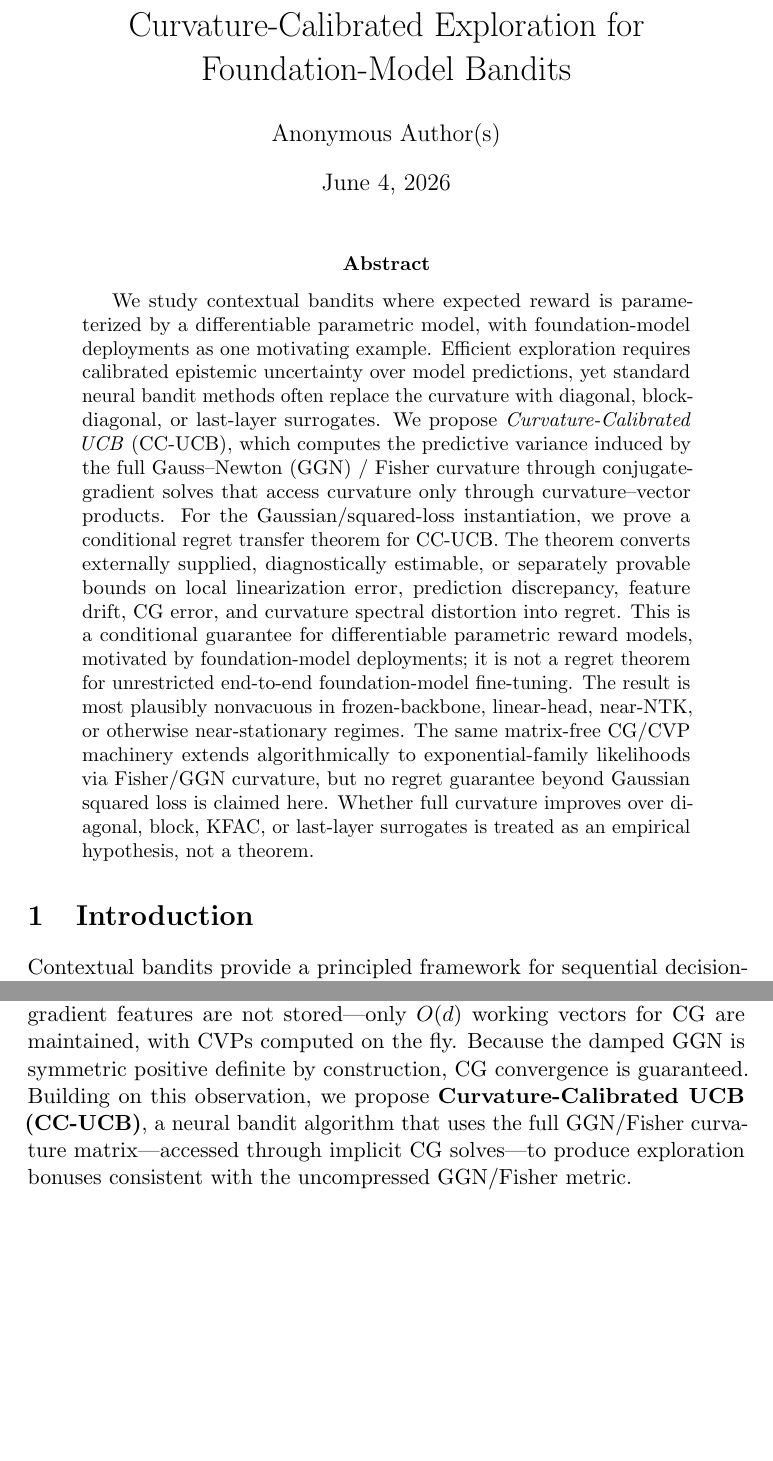
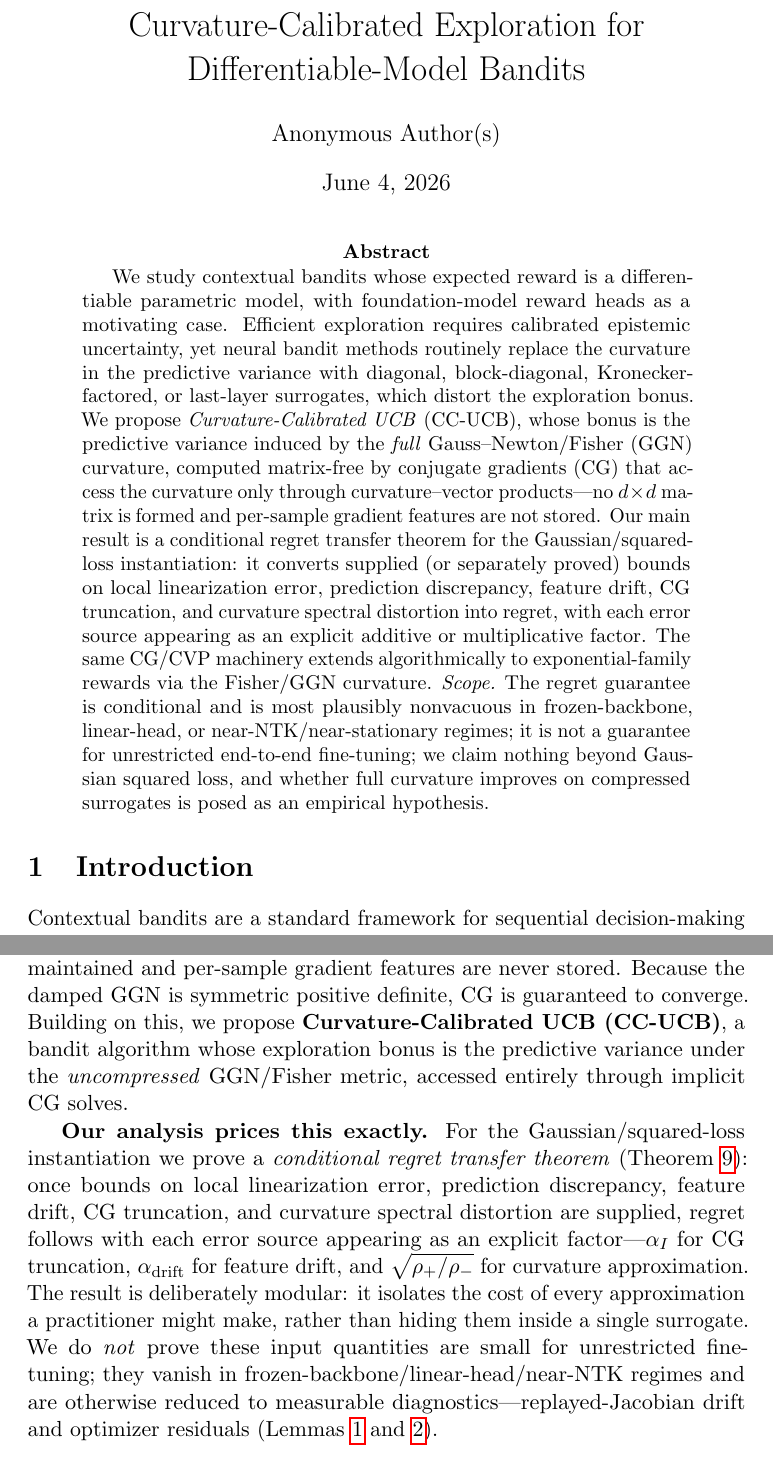
Before and after one commit to buiksat/Curvature-Calibrated-Exploration, a LaTeX paper (paper/main.tex): two parts of pages 1 and 2 of 38, joined at a grey line, cut so that both start at the same text, the shorter picture padded with empty space. Compiled offline with pdfLaTeX; a LaTeX package or settings file that is missing is left out.

Commit message:
paper: retitle to Differentiable-Model Bandits; tighten framing; fix refs
- Title → "Curvature-Calibrated Exploration for Differentiable-Model Bandits"
  (matches the proved scope; drops the foundation-model overclaim).
- Tightened abstract + introduction: lead with the contribution (full
  GGN/Fisher bonus via matrix-free CG, conditional regret transfer theorem),
  consolidate caveats into one scope statement.
- Softened universal claims ("neural bandit methods routinely replace C_t…";
  distortion made explicit and avoided only in the full-curvature setting).
- Related work: corrected the Kassraie & Krause characterization (NN-UCB/NN-TS
  with NTK; removed the confabulated "ROFU"); renamed bib key to
  kassraie2022neural and updated both cite sites.
- references.bib: fixed entry types — schraudolph2002fast @inproceedings→@article,
  tropp2015introduction @book→@article (clears the BibTeX warnings).

```diff
--- a/paper/main.tex
+++ b/paper/main.tex
@@ -39,7 +39,7 @@
   \newcommand{\brett}[1]{}
 \fi
 % --- title ----------------------------------------------------------------
-\title{Curvature-Calibrated Exploration for Foundation-Model Bandits}
+\title{Curvature-Calibrated Exploration for Differentiable-Model Bandits}
 \author{Anonymous Author(s)}
 
 \begin{document}
@@ -47,33 +47,34 @@
 
 % --- abstract -------------------------------------------------------------
 \begin{abstract}
-We study contextual bandits where expected reward is parameterized by a
-differentiable parametric model, with foundation-model deployments as
-one motivating example.  Efficient exploration requires calibrated
-epistemic uncertainty over model predictions, yet standard neural bandit
-methods often replace the curvature with diagonal, block-diagonal, or
-last-layer surrogates.  We propose \emph{Curvature-Calibrated UCB}
-(CC-UCB), which computes the predictive variance induced by the full
-Gauss--Newton (GGN) / Fisher curvature through conjugate-gradient solves
-that access curvature only through curvature--vector products.
-For the Gaussian/squared-loss instantiation, we prove a conditional
-regret transfer theorem for CC-UCB.  The theorem converts externally
-supplied, diagnostically estimable, or separately provable bounds on
-local linearization error, prediction discrepancy, feature drift, CG
-error, and curvature spectral distortion into regret.
-This is a conditional guarantee for differentiable parametric reward
-models, motivated by foundation-model deployments; it is not a regret
-theorem for unrestricted end-to-end foundation-model fine-tuning.
-The result is most plausibly nonvacuous in frozen-backbone, linear-head,
-near-NTK, or otherwise near-stationary regimes.  The same matrix-free
-CG/CVP machinery extends algorithmically to exponential-family
-likelihoods via Fisher/GGN curvature, but no regret guarantee beyond
-Gaussian squared loss is claimed here.  Whether full curvature improves
-over diagonal, block, KFAC, or last-layer surrogates is treated as an
-empirical hypothesis, not a theorem.
+We study contextual bandits whose expected reward is a differentiable
+parametric model, with foundation-model reward heads as a motivating
+case.  Efficient exploration requires calibrated epistemic uncertainty,
+yet neural bandit methods routinely replace the curvature in the
+predictive variance with diagonal, block-diagonal, Kronecker-factored,
+or last-layer surrogates, which distort the exploration bonus.  We
+propose \emph{Curvature-Calibrated UCB} (CC-UCB), whose bonus is the
+predictive variance induced by the \emph{full} Gauss--Newton/Fisher
+(GGN) curvature, computed matrix-free by conjugate gradients (CG) that
+access the curvature only through curvature--vector products---no
+$d\times d$ matrix is formed and per-sample gradient features are not
+stored.  Our main result is a conditional regret transfer theorem for
+the Gaussian/squared-loss instantiation: it converts supplied (or
+separately proved) bounds on local linearization error, prediction
+discrepancy, feature drift, CG truncation, and curvature spectral
+distortion into regret, with each error source appearing as an explicit
+additive or multiplicative factor.  The same CG/CVP machinery extends
+algorithmically to exponential-family rewards via the Fisher/GGN
+curvature.  \emph{Scope.}  The regret guarantee is conditional and is
+most plausibly nonvacuous in frozen-backbone, linear-head, or
+near-NTK/near-stationary regimes; it is not a guarantee for
+unrestricted end-to-end fine-tuning; we claim nothing beyond Gaussian
+squared loss, and whether full curvature improves on compressed
+surrogates is posed as an empirical hypothesis.
 \end{abstract}
 
 % --- body -----------------------------------------------------------------
 \section{Introduction}\label{sec:intro}
 
-Contextual bandits provide a principled framework for sequential
+Contextual bandits are a standard framework for sequential
+decision-making under partial feedback, and increasingly the reward
@@ -117,9 +94,0 @@ layouts (e.g., FSDP) \citep{granziol2026hessian}---make it practical to solve
-$\bC_t\,\bu = \bg_t(a)$ by conjugate gradients (CG) \emph{without
-forming}~$\bC_t$; per-sample gradient features are not stored---only $O(d)$
-working vectors for CG are maintained, with CVPs computed on the fly.
-Because the damped GGN is symmetric positive definite by
-construction, CG convergence is guaranteed.  Building on this observation, we
-propose \textbf{Curvature-Calibrated UCB (CC-UCB)}, a neural bandit
-algorithm that uses the full GGN/Fisher curvature matrix---accessed through implicit CG
-solves---to produce exploration bonuses consistent with the uncompressed
-GGN/Fisher metric.
@@ -126,3 +111,26 @@ GGN/Fisher metric.
+solve $\bC_t\,\bu = \bg_t(a)$ by conjugate gradients (CG)
+\emph{without forming}~$\bC_t$: only $O(d)$ working vectors are
+maintained and per-sample gradient features are never stored.  Because
+the damped GGN is symmetric positive definite, CG is guaranteed to
+converge.  Building on this, we propose \textbf{Curvature-Calibrated
+UCB (CC-UCB)}, a bandit algorithm whose exploration bonus is the
+predictive variance under the \emph{uncompressed} GGN/Fisher metric,
+accessed entirely through implicit CG solves.
+
+\textbf{Our analysis prices this exactly.}  For the
+Gaussian/squared-loss instantiation we prove a \emph{conditional regret
+transfer theorem} (\Cref{thm:regret}): once bounds on local
+linearization error, prediction discrepancy, feature drift, CG
+truncation, and curvature spectral distortion are supplied, regret
+follows with each error source appearing as an explicit
+factor---$\alpha_I$ for CG truncation, $\alpha_{\mathrm{drift}}$ for
+feature drift, and $\sqrt{\rho_+/\rho_-}$ for curvature approximation.
+The result is deliberately modular: it isolates the cost of every
+approximation a practitioner might make, rather than hiding them inside
+a single surrogate.  We do \emph{not} prove these input quantities are
+small for unrestricted fine-tuning; they vanish in
+frozen-backbone/linear-head/near-NTK regimes and are otherwise reduced
+to measurable diagnostics---replayed-Jacobian drift and optimizer
+residuals (\Cref{lem:primitive-pred,lem:drift-sufficient}).
 
 \paragraph{Contributions.}
-\textbf{(1)}~We formalize the curvature-calibrated exploration framework for
```
Also changed, not shown: paper/references.bib (+4 -4 lines), paper/main.tex (133 more changed lines).
